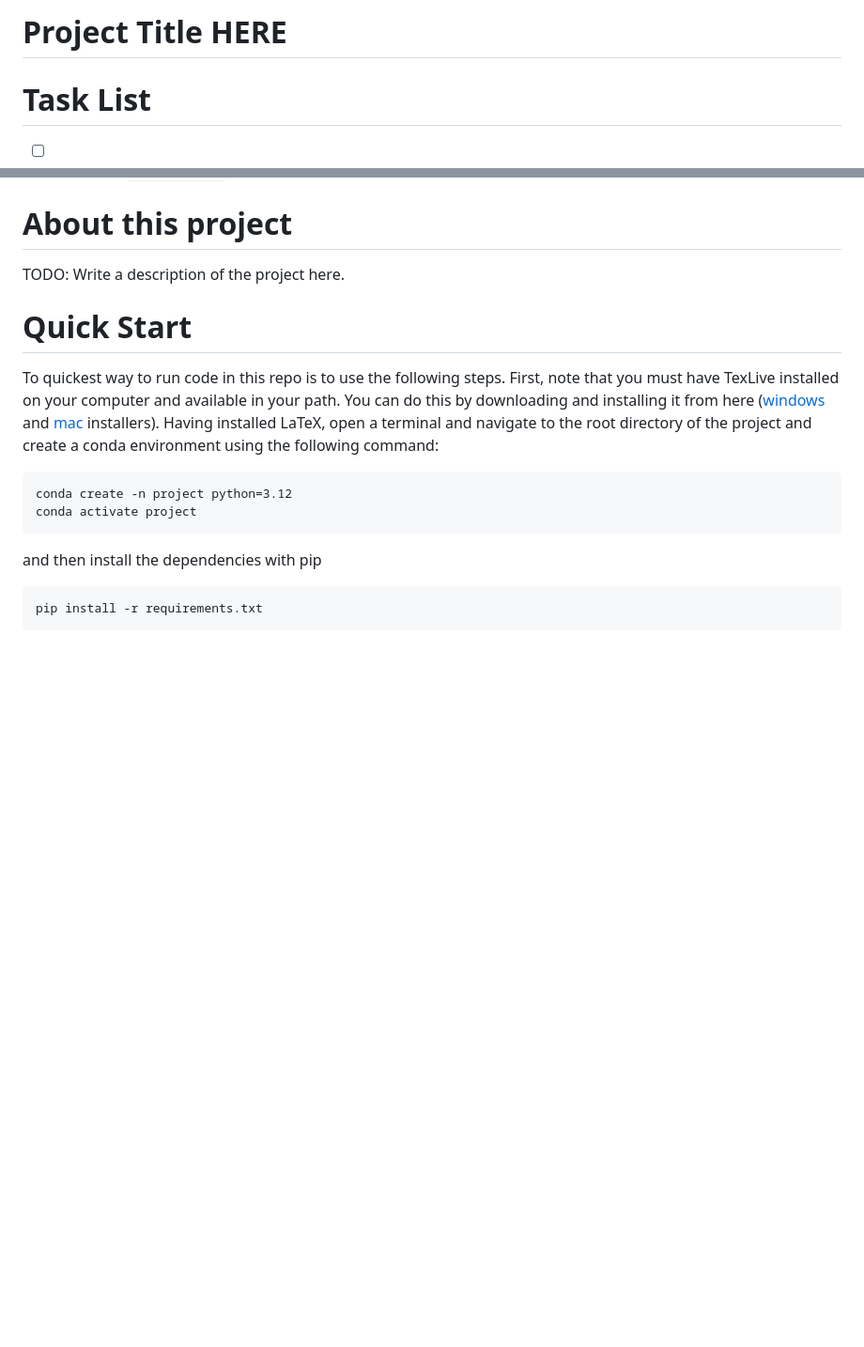
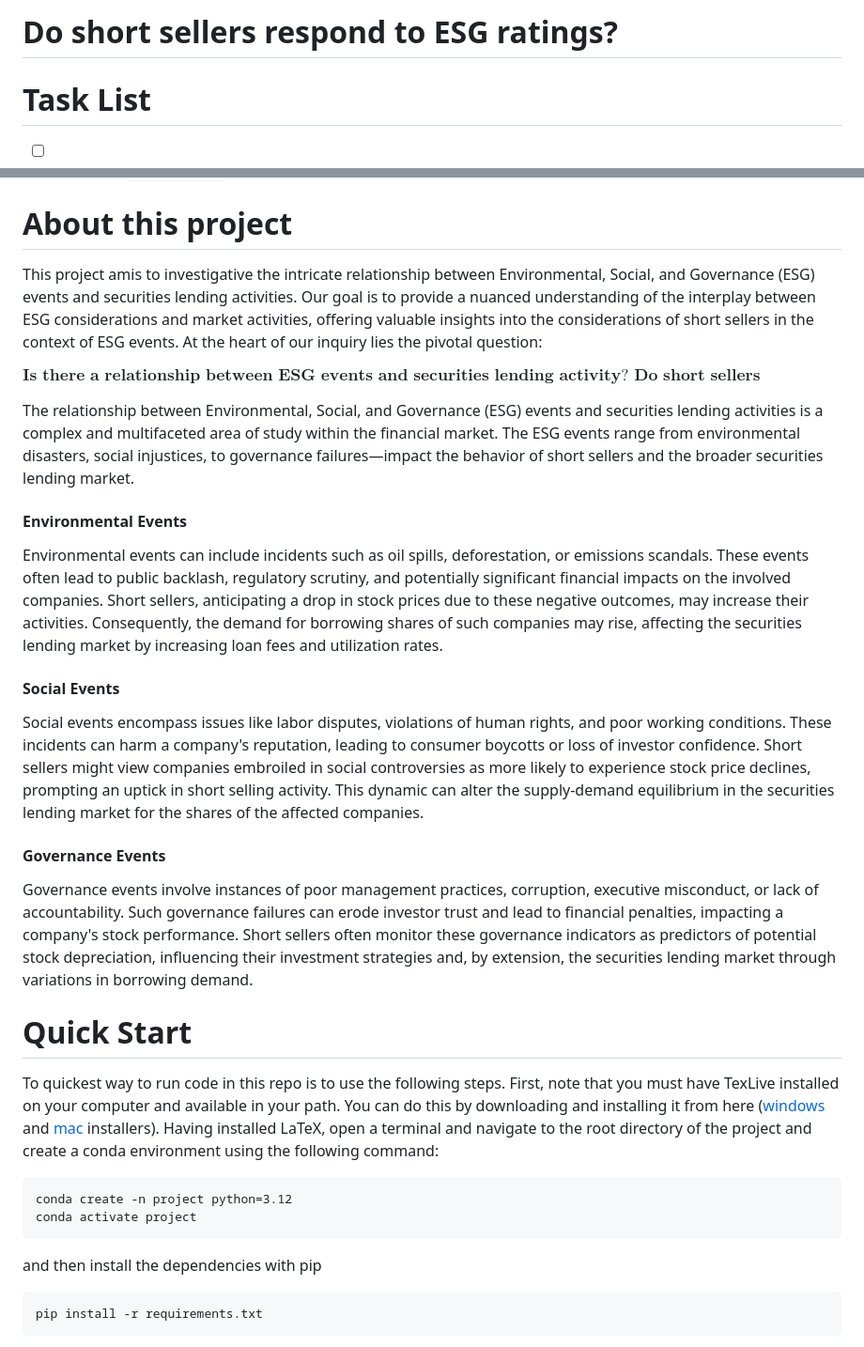
Before and after one commit to baptistepepin/FINM-32900-PROJECT, a Markdown page: README.md, 2 parts joined by grey strips. Shown at 94% size. Rendered like a GitHub page; blank space fills up the shorter version.

Commit message:
Update Project description README.md
Update Project description README

```diff
--- a/README.md
+++ b/README.md
@@ -1,4 +1,4 @@
-Project Title HERE
+Do short sellers respond to ESG ratings?
 ==================
 
 # Task List
@@ -38,7 +38,24 @@ Diego:
 
 # About this project
 
-TODO: Write a description of the project here.
+This project amis to investigative the intricate relationship between Environmental, Social, and Governance (ESG) events and securities lending activities. Our goal is to provide a nuanced understanding of the interplay between ESG considerations and market activities, offering valuable insights into the considerations of short sellers in the context of ESG events. At the heart of our inquiry lies the pivotal question:
+
+$$\textbf{Is there a relationship between ESG events and securities lending activity? Do short sellers incorporate ESG events in their investment decisions?}$$
+
+The relationship between Environmental, Social, and Governance (ESG) events and securities lending activities is a complex and multifaceted area of study within the financial market. The ESG events range from environmental disasters, social injustices, to governance failures—impact the behavior of short sellers and the broader securities lending market.
+
+#### Environmental Events
+
+Environmental events can include incidents such as oil spills, deforestation, or emissions scandals. These events often lead to public backlash, regulatory scrutiny, and potentially significant financial impacts on the involved companies. Short sellers, anticipating a drop in stock prices due to these negative outcomes, may increase their activities. Consequently, the demand for borrowing shares of such companies may rise, affecting the securities lending market by increasing loan fees and utilization rates.
+
+#### Social Events
+
+Social events encompass issues like labor disputes, violations of human rights, and poor working conditions. These incidents can harm a company's reputation, leading to consumer boycotts or loss of investor confidence. Short sellers might view companies embroiled in social controversies as more likely to experience stock price declines, prompting an uptick in short selling activity. This dynamic can alter the supply-demand equilibrium in the securities lending market for the shares of the affected companies.
+
+#### Governance Events
+
+Governance events involve instances of poor management practices, corruption, executive misconduct, or lack of accountability. Such governance failures can erode investor trust and lead to financial penalties, impacting a company's stock performance. Short sellers often monitor these governance indicators as predictors of potential stock depreciation, influencing their investment strategies and, by extension, the securities lending market through variations in borrowing demand.
+
 
 # Quick Start
 
```
